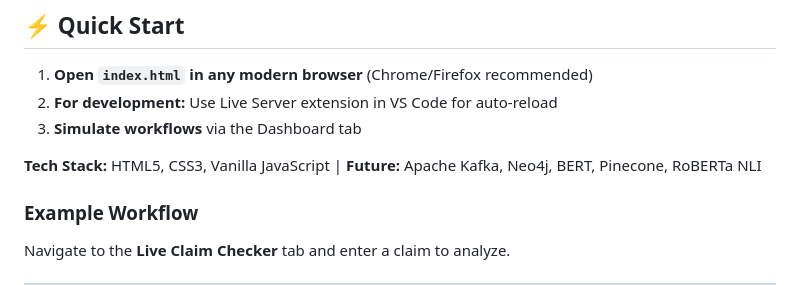
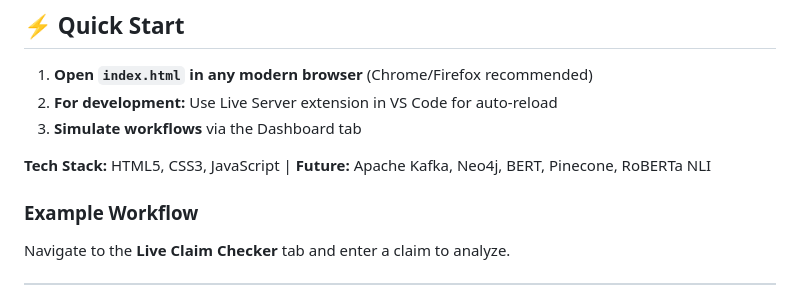
Before and after one commit to Jagadish2494/Mumbai_Hacks, a Markdown page: README.md, the part around the change. Rendered like a GitHub page.

```diff
--- a/README.md
+++ b/README.md
@@ -132,7 +132,7 @@ VerifyNow/
 2. **For development:** Use Live Server extension in VS Code for auto-reload
 3. **Simulate workflows** via the Dashboard tab
 
-**Tech Stack:** HTML5, CSS3, Vanilla JavaScript | **Future:** Apache Kafka, Neo4j, BERT, Pinecone, RoBERTa NLI
+**Tech Stack:** HTML5, CSS3, JavaScript | **Future:** Apache Kafka, Neo4j, BERT, Pinecone, RoBERTa NLI
 
 ### Example Workflow
 
```
